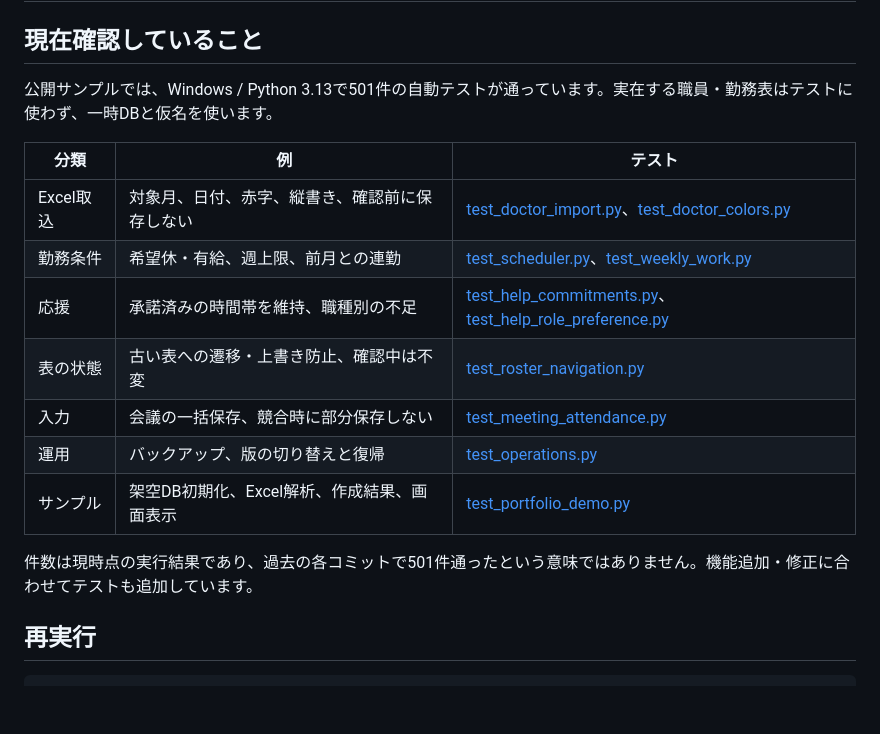
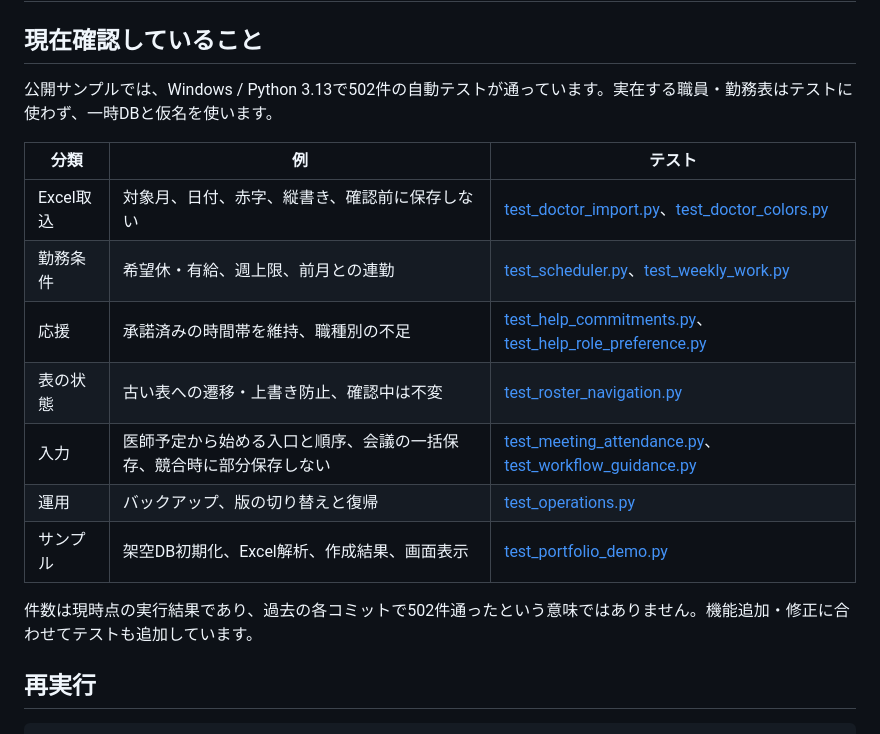
Before and after one commit to higakota/nurse-scheduler-demo, a Markdown page: docs/verification.md, the part around the change. Drawn GitHub-style; blank space fills up the shorter version.

```diff
--- a/docs/verification.md
+++ b/docs/verification.md
@@ -2,7 +2,7 @@
 
 ## 現在確認していること
 
-公開サンプルでは、Windows / Python 3.13で501件の自動テストが通っています。実在する職員・勤務表はテストに使わず、一時DBと仮名を使います。
+公開サンプルでは、Windows / Python 3.13で502件の自動テストが通っています。実在する職員・勤務表はテストに使わず、一時DBと仮名を使います。
 
 | 分類 | 例 | テスト |
 |---|---|---|
@@ -10,11 +10,11 @@
 | 勤務条件 | 希望休・有給、週上限、前月との連勤 | [test_scheduler.py](../tests/test_scheduler.py)、[test_weekly_work.py](../tests/test_weekly_work.py) |
 | 応援 | 承諾済みの時間帯を維持、職種別の不足 | [test_help_commitments.py](../tests/test_help_commitments.py)、[test_help_role_preference.py](../tests/test_help_role_preference.py) |
 | 表の状態 | 古い表への遷移・上書き防止、確認中は不変 | [test_roster_navigation.py](../tests/test_roster_navigation.py) |
-| 入力 | 会議の一括保存、競合時に部分保存しない | [test_meeting_attendance.py](../tests/test_meeting_attendance.py) |
+| 入力 | 医師予定から始める入口と順序、会議の一括保存、競合時に部分保存しない | [test_meeting_attendance.py](../tests/test_meeting_attendance.py)、[test_workflow_guidance.py](../tests/test_workflow_guidance.py) |
 | 運用 | バックアップ、版の切り替えと復帰 | [test_operations.py](../tests/test_operations.py) |
 | サンプル | 架空DB初期化、Excel解析、作成結果、画面表示 | [test_portfolio_demo.py](../tests/test_portfolio_demo.py) |
 
-件数は現時点の実行結果であり、過去の各コミットで501件通ったという意味ではありません。機能追加・修正に合わせてテストも追加しています。
+件数は現時点の実行結果であり、過去の各コミットで502件通ったという意味ではありません。機能追加・修正に合わせてテストも追加しています。
 
 ## 再実行
 
```
Also changed, not shown: README.md (+4 -2 lines), docs/demo/README.md (+25 -18 lines), docs/demo/opening.png, docs/demo/poster.png, docs/screenshots/roster.png, 10 other files.
